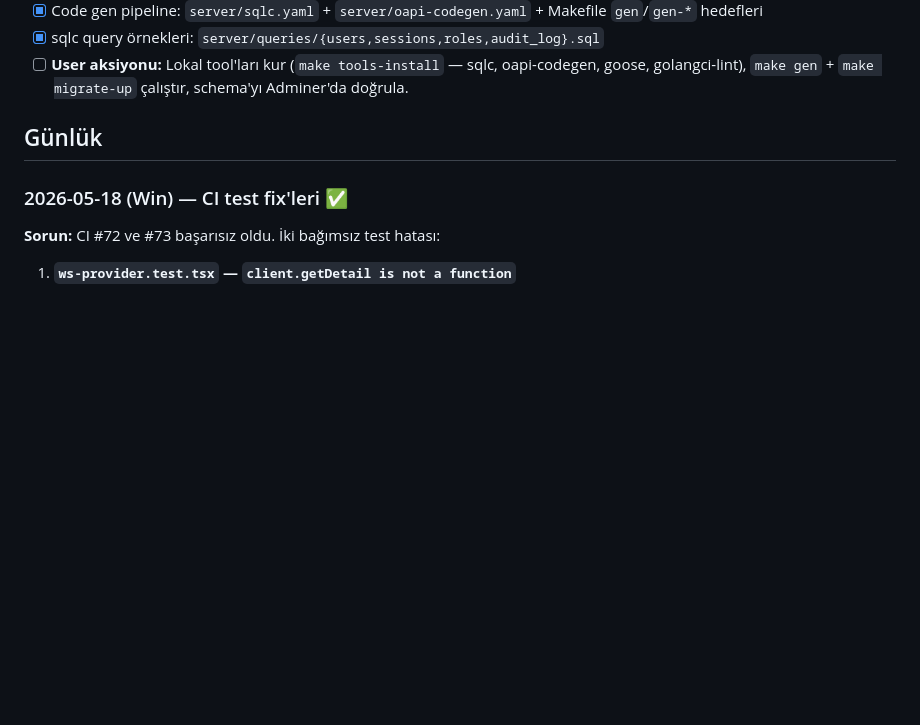
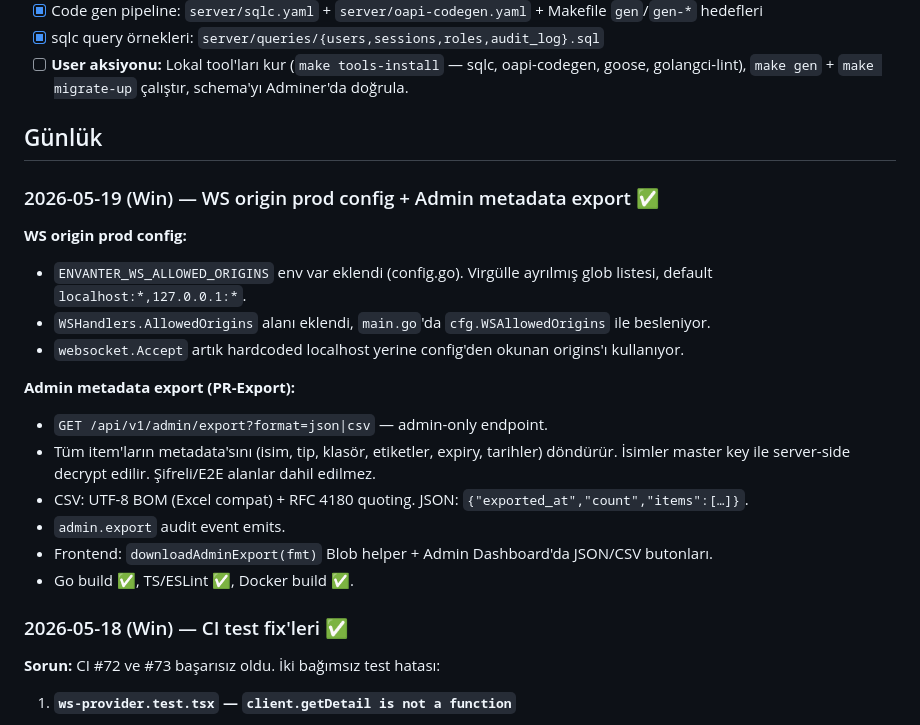
Before and after one commit to GameOfAI/IronStock, a Markdown page: PROGRESS.md, the part around the change. GitHub-like rendering; blank space fills up the shorter version.

Commit message:
docs: mark WS origin + export done in TODO/PROGRESS (2026-05-19)
Co-Authored-By: Claude Opus 4.6 <noreply@anthropic.com>

```diff
--- a/PROGRESS.md
+++ b/PROGRESS.md
@@ -184,6 +184,21 @@ Durumlar: `DONE` tamamlandı · `ACTIVE` devam ediyor · `PARTIAL` parçalı tam
 
 ## Günlük
 
+### 2026-05-19 (Win) — WS origin prod config + Admin metadata export ✅
+
+**WS origin prod config:**
+- `ENVANTER_WS_ALLOWED_ORIGINS` env var eklendi (config.go). Virgülle ayrılmış glob listesi, default `localhost:*,127.0.0.1:*`.
+- `WSHandlers.AllowedOrigins` alanı eklendi, `main.go`'da `cfg.WSAllowedOrigins` ile besleniyor.
+- `websocket.Accept` artık hardcoded localhost yerine config'den okunan origins'ı kullanıyor.
+
+**Admin metadata export (PR-Export):**
+- `GET /api/v1/admin/export?format=json|csv` — admin-only endpoint.
+- Tüm item'ların metadata'sını (isim, tip, klasör, etiketler, expiry, tarihler) döndürür. İsimler master key ile server-side decrypt edilir. Şifreli/E2E alanlar dahil edilmez.
+- CSV: UTF-8 BOM (Excel compat) + RFC 4180 quoting. JSON: `{"exported_at","count","items":[…]}`.
+- `admin.export` audit event emits.
+- Frontend: `downloadAdminExport(fmt)` Blob helper + Admin Dashboard'da JSON/CSV butonları.
+- Go build ✅, TS/ESLint ✅, Docker build ✅.
+
 ### 2026-05-18 (Win) — CI test fix'leri ✅
 
 **Sorun:** CI #72 ve #73 başarısız oldu. İki bağımsız test hatası:
```
Also changed, not shown: TODO.md (+3 -3 lines).
